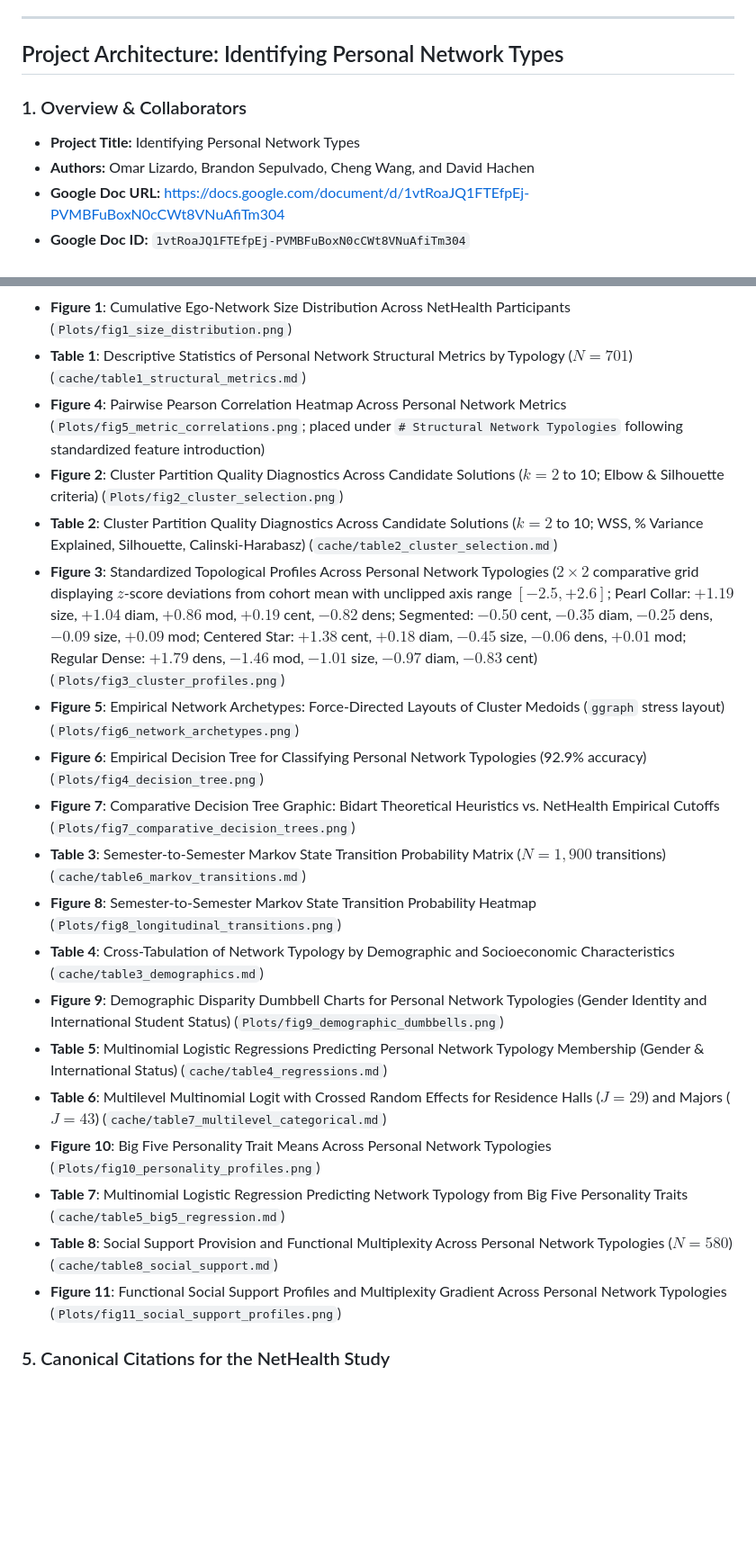
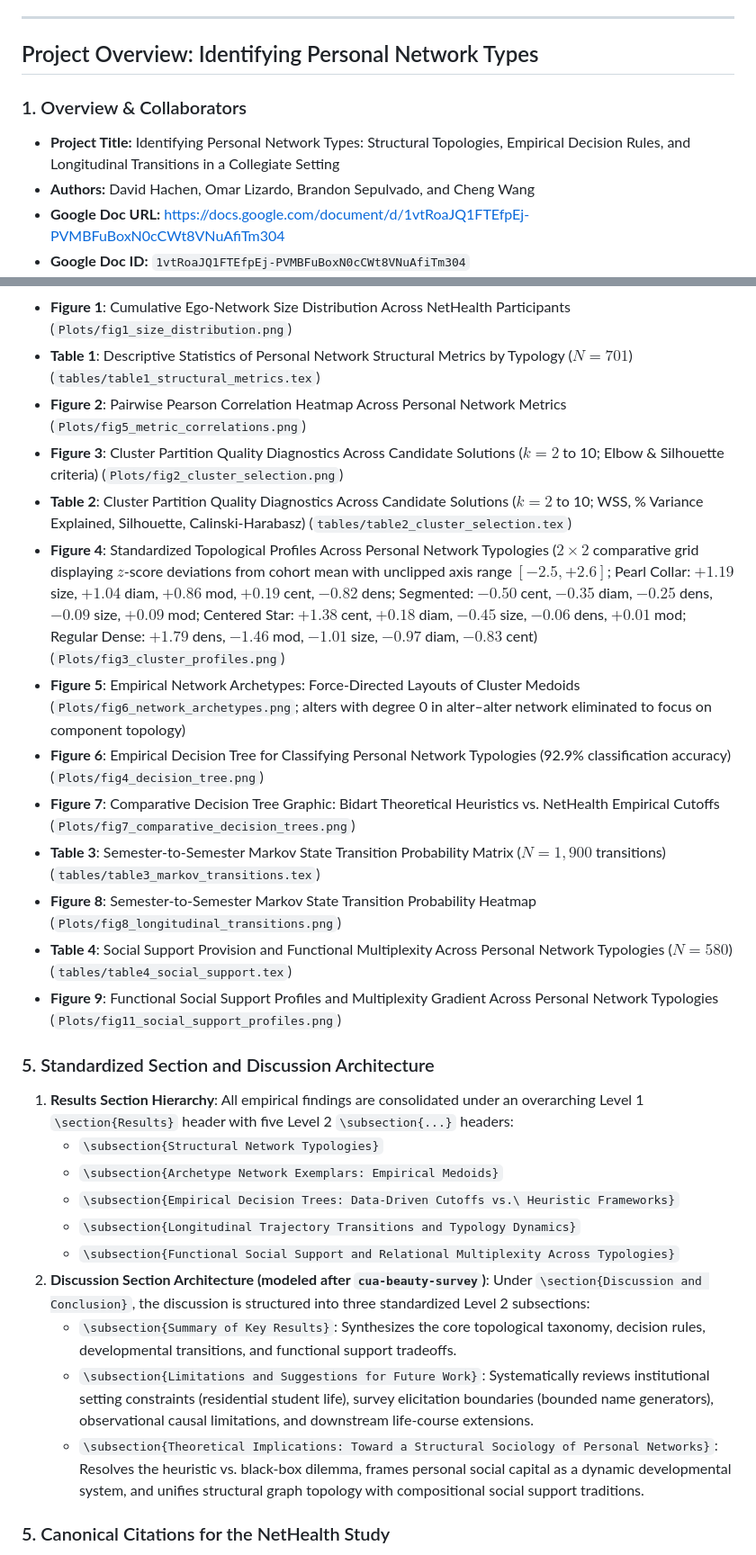
Before and after one commit to olizardo/identifying-personal-network-types, a Markdown page: AGENTS.md, 2 parts joined by grey strips. Shown at 90% size. Drawn GitHub-style; blank space fills up the shorter version.

```diff
--- a/AGENTS.md
+++ b/AGENTS.md
@@ -756,11 +756,11 @@ scale_fill_manual(values = COLOR_CREDIBILITY, name = "Directional Credibility")
 
 ---
 
-## Project Architecture: Identifying Personal Network Types
+## Project Overview: Identifying Personal Network Types
 
 ### 1. Overview & Collaborators
-- **Project Title:** Identifying Personal Network Types
-- **Authors:** Omar Lizardo, Brandon Sepulvado, Cheng Wang, and David Hachen
+- **Project Title:** Identifying Personal Network Types: Structural Topologies, Empirical Decision Rules, and Longitudinal Transitions in a Collegiate Setting
+- **Authors:** David Hachen, Omar Lizardo, Brandon Sepulvado, and Cheng Wang
 - **Google Doc URL:** https://docs.google.com/document/d/1vtRoaJQ1FTEfpEj-PVMBFuBoxN0cCWt8VNuAfiTm304
 - **Google Doc ID:** `1vtRoaJQ1FTEfpEj-PVMBFuBoxN0cCWt8VNuAfiTm304`
 - **Overleaf Project URL:** https://www.overleaf.com/project/6a9dc27130411890b11d68ff
@@ -832,22 +825,30 @@ project/
 - **Figure 1**: Cumulative Ego-Network Size Distribution Across NetHealth Participants (`Plots/fig1_size_distribution.png`)
-- **Table 1**: Descriptive Statistics of Personal Network Structural Metrics by Typology ($N = 701$) (`cache/table1_structural_metrics.md`)
-- **Figure 4**: Pairwise Pearson Correlation Heatmap Across Personal Network Metrics (`Plots/fig5_metric_correlations.png`; placed under `# Structural Network Typologies` following standardized feature introduction)
-- **Figure 2**: Cluster Partition Quality Diagnostics Across Candidate Solutions ($k = 2$ to 10; Elbow & Silhouette criteria) (`Plots/fig2_cluster_selection.png`)
-- **Table 2**: Cluster Partition Quality Diagnostics Across Candidate Solutions ($k = 2$ to 10; WSS, % Variance Explained, Silhouette, Calinski-Harabasz) (`cache/table2_cluster_selection.md`)
-- **Figure 3**: Standardized Topological Profiles Across Personal Network Typologies ($2 \times 2$ comparative grid displaying $z$-score deviations from cohort mean with unclipped axis range $[-2.5, +2.6]$; Pearl Collar: $+1.19$ size, $+1.04$ diam, $+0.86$ mod, $+0.19$ cent, $-0.82$ dens; Segmented: $-0.50$ cent, $-0.35$ diam, $-0.25$ dens, $-0.09$ size, $+0.09$ mod; Centered Star: $+1.38$ cent, $+0.18$ diam, $-0.45$ size, $-0.06$ dens, $+0.01$ mod; Regular Dense: $+1.79$ dens, $-1.46$ mod, $-1.01$ size, $-0.97$ diam, $-0.83$ cent) (`Plots/fig3_cluster_profiles.png`)
-- **Figure 5**: Empirical Network Archetypes: Force-Directed Layouts of Cluster Medoids (`ggraph` stress layout) (`Plots/fig6_network_archetypes.png`)
-- **Figure 6**: Empirical Decision Tree for Classifying Personal Network Typologies (92.9% accuracy) (`Plots/fig4_decision_tree.png`)
+- **Table 1**: Descriptive Statistics of Personal Network Structural Metrics by Typology ($N = 701$) (`tables/table1_structural_metrics.tex`)
+- **Figure 2**: Pairwise Pearson Correlation Heatmap Across Personal Network Metrics (`Plots/fig5_metric_correlations.png`)
+- **Figure 3**: Cluster Partition Quality Diagnostics Across Candidate Solutions ($k = 2$ to 10; Elbow & Silhouette criteria) (`Plots/fig2_cluster_selection.png`)
+- **Table 2**: Cluster Partition Quality Diagnostics Across Candidate Solutions ($k = 2$ to 10; WSS, % Variance Explained, Silhouette, Calinski-Harabasz) (`tables/table2_cluster_selection.tex`)
+- **Figure 4**: Standardized Topological Profiles Across Personal Network Typologies ($2 \times 2$ comparative grid displaying $z$-score deviations from cohort mean with unclipped axis range $[-2.5, +2.6]$; Pearl Collar: $+1.19$ size, $+1.04$ diam, $+0.86$ mod, $+0.19$ cent, $-0.82$ dens; Segmented: $-0.50$ cent, $-0.35$ diam, $-0.25$ dens, $-0.09$ size, $+0.09$ mod; Centered Star: $+1.38$ cent, $+0.18$ diam, $-0.45$ size, $-0.06$ dens, $+0.01$ mod; Regular Dense: $+1.79$ dens, $-1.46$ mod, $-1.01$ size, $-0.97$ diam, $-0.83$ cent) (`Plots/fig3_cluster_profiles.png`)
+- **Figure 5**: Empirical Network Archetypes: Force-Directed Layouts of Cluster Medoids (`Plots/fig6_network_archetypes.png`; alters with degree 0 in alter–alter network eliminated to focus on component topology)
+- **Figure 6**: Empirical Decision Tree for Classifying Personal Network Typologies (92.9% classification accuracy) (`Plots/fig4_decision_tree.png`)
 - **Figure 7**: Comparative Decision Tree Graphic: Bidart Theoretical Heuristics vs. NetHealth Empirical Cutoffs (`Plots/fig7_comparative_decision_trees.png`)
-- **Table 3**: Semester-to-Semester Markov State Transition Probability Matrix ($N = 1,900$ transitions) (`cache/table6_markov_transitions.md`)
+- **Table 3**: Semester-to-Semester Markov State Transition Probability Matrix ($N = 1,900$ transitions) (`tables/table3_markov_transitions.tex`)
 - **Figure 8**: Semester-to-Semester Markov State Transition Probability Heatmap (`Plots/fig8_longitudinal_transitions.png`)
-- **Table 4**: Cross-Tabulation of Network Typology by Demographic and Socioeconomic Characteristics (`cache/table3_demographics.md`)
-- **Figure 9**: Demographic Disparity Dumbbell Charts for Personal Network Typologies (Gender Identity and International Student Status) (`Plots/fig9_demographic_dumbbells.png`)
-- **Table 5**: Multinomial Logistic Regressions Predicting Personal Network Typology Membership (Gender & International Status) (`cache/table4_regressions.md`)
-- **Table 6**: Multilevel Multinomial Logit with Crossed Random Effects for Residence Halls ($J = 29$) and Majors ($J = 43$) (`cache/table7_multilevel_categorical.md`)
-- **Figure 10**: Big Five Personality Trait Means Across Personal Network Typologies (`Plots/fig10_personality_profiles.png`)
-- **Table 7**: Multinomial Logistic Regression Predicting Network Typology from Big Five Personality Traits (`cache/table5_big5_regression.md`)
-- **Table 8**: Social Support Provision and Functional Multiplexity Across Personal Network Typologies ($N = 580$) (`cache/table8_social_support.md`)
-- **Figure 11**: Functional Social Support Profiles and Multiplexity Gradient Across Personal Network Typologies (`Plots/fig11_social_support_profiles.png`)
+- **Table 4**: Social Support Provision and Functional Multiplexity Across Personal Network Typologies ($N = 580$) (`tables/table4_social_support.tex`)
+- **Figure 9**: Functional Social Support Profiles and Multiplexity Gradient Across Personal Network Typologies (`Plots/fig11_social_support_profiles.png`)
+
+### 5. Standardized Section and Discussion Architecture
+1. **Results Section Hierarchy**:
+   All empirical findings are consolidated under an overarching Level 1 `\section{Results}` header with five Level 2 `\subsection{...}` headers:
+   - `\subsection{Structural Network Typologies}`
+   - `\subsection{Archetype Network Exemplars: Empirical Medoids}`
+   - `\subsection{Empirical Decision Trees: Data-Driven Cutoffs vs.\ Heuristic Frameworks}`
+   - `\subsection{Longitudinal Trajectory Transitions and Typology Dynamics}`
+   - `\subsection{Functional Social Support and Relational Multiplexity Across Typologies}`
+2. **Discussion Section Architecture (modeled after `cua-beauty-survey`)**:
+   Under `\section{Discussion and Conclusion}`, the discussion is structured into three standardized Level 2 subsections:
+   - `\subsection{Summary of Key Results}`: Synthesizes the core topological taxonomy, decision rules, developmental transitions, and functional support tradeoffs.
+   - `\subsection{Limitations and Suggestions for Future Work}`: Systematically reviews institutional setting constraints (residential student life), survey elicitation boundaries (bounded name generators), observational causal limitations, and downstream life-course extensions.
+   - `\subsection{Theoretical Implications: Toward a Structural Sociology of Personal Networks}`: Resolves the heuristic vs. black-box dilemma, frames personal social capital as a dynamic developmental system, and unifies structural graph topology with compositional social support traditions.
 
 ### 5. Canonical Citations for the NetHealth Study
 Any future write-up, manuscript revision, or slide deck referencing the NetHealth Study must cite the canonical project publications:
```
Also changed, not shown: other parts of AGENTS.md (+31 -38 lines).
